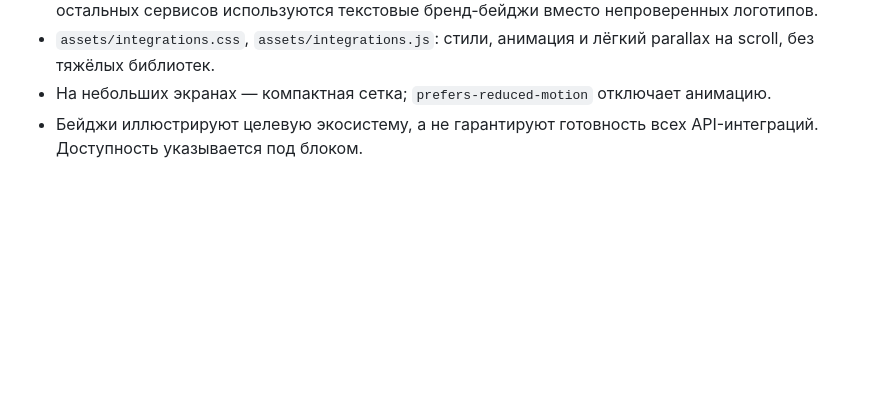
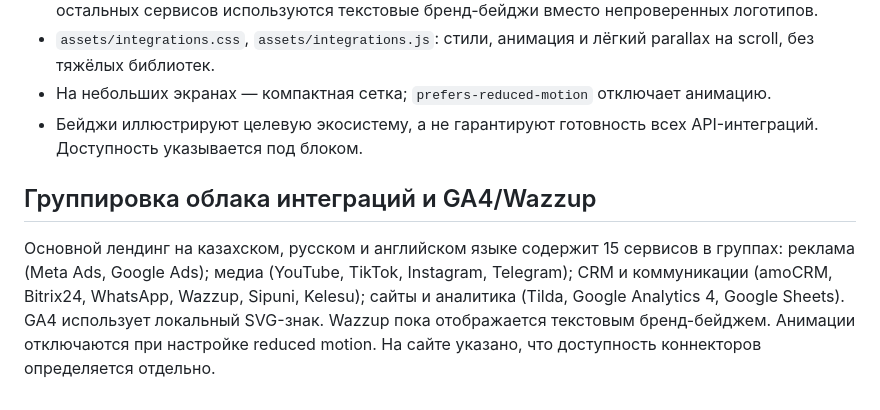
Before and after one commit to gilmiyaroff/Skvoznyak_landing, a Markdown page: README.md, the part around the change. Drawn GitHub-style; blank space fills up the shorter version.

Commit message:
feat: finish category integration cloud with GA4 and Wazzup

```diff
--- a/README.md
+++ b/README.md
@@ -90,3 +90,7 @@ python3 -m http.server 8000
 - `assets/integrations.css`, `assets/integrations.js`: стили, анимация и лёгкий parallax на scroll, без тяжёлых библиотек.
 - На небольших экранах — компактная сетка; `prefers-reduced-motion` отключает анимацию.
 - Бейджи иллюстрируют целевую экосистему, а не гарантируют готовность всех API-интеграций. Доступность указывается под блоком.
+
+## Группировка облака интеграций и GA4/Wazzup
+
+Основной лендинг на казахском, русском и английском языке содержит 15 сервисов в группах: реклама (Meta Ads, Google Ads); медиа (YouTube, TikTok, Instagram, Telegram); CRM и коммуникации (amoCRM, Bitrix24, WhatsApp, Wazzup, Sipuni, Kelesu); сайты и аналитика (Tilda, Google Analytics 4, Google Sheets). GA4 использует локальный SVG-знак. Wazzup пока отображается текстовым бренд-бейджем. Анимации отключаются при настройке reduced motion. На сайте указано, что доступность коннекторов определяется отдельно.
```
